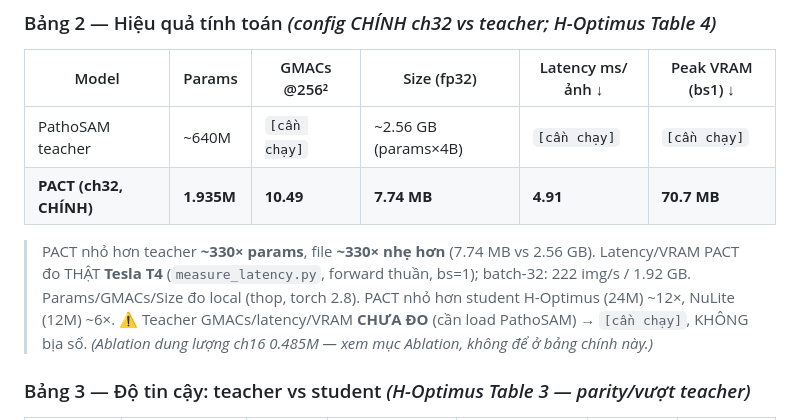
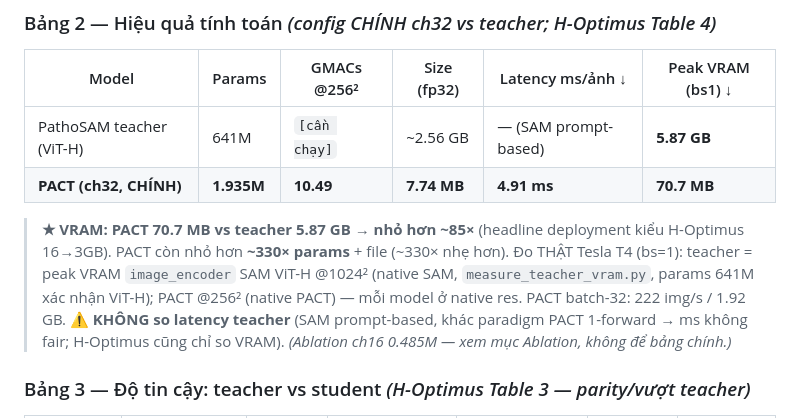
Before and after one commit to ThuHiep/distill_patho_adaptivepbjcionl, a Markdown page: distillation_counting/PAPER2_MANUSCRIPT_SKELETON.md, the part around the change. Rendered like a GitHub page.

Commit message:
Paper 2 Bảng 2: điền VRAM teacher thật (PathoSAM/SAM ViT-H = 5.87 GB, đo T4)
- measure_teacher_vram.py: SAM ViT-H image_encoder @1024, params 641M (xác nhận ViT-H), peak VRAM 5.87 GB.
- PACT 70.7 MB vs teacher 5.87 GB → nhỏ hơn ~85× VRAM (headline deployment kiểu H-Optimus).
- Không so latency teacher (SAM prompt-based khác paradigm); teacher GMACs chưa đo.

Co-Authored-By: Claude Opus 4.8 <noreply@anthropic.com>

```diff
--- a/distillation_counting/PAPER2_MANUSCRIPT_SKELETON.md
+++ b/distillation_counting/PAPER2_MANUSCRIPT_SKELETON.md
@@ -93,13 +93,14 @@ transfer được qua dataset — và (phụ) tự phát ra phân phối count c
 ### Bảng 2 — Hiệu quả tính toán *(config CHÍNH ch32 vs teacher; H-Optimus Table 4)*
 | Model | Params | GMACs @256² | Size (fp32) | Latency ms/ảnh ↓ | Peak VRAM (bs1) ↓ |
 |---|---|---|---|---|---|
-| PathoSAM teacher | ~640M | `[cần chạy]` | ~2.56 GB (params×4B) | `[cần chạy]` | `[cần chạy]` |
-| **PACT (ch32, CHÍNH)** | **1.935M** | **10.49** | **7.74 MB** | **4.91** | **70.7 MB** |
-> PACT nhỏ hơn teacher **~330× params**, file **~330× nhẹ hơn** (7.74 MB vs 2.56 GB).
-> Latency/VRAM PACT đo THẬT **Tesla T4** (`measure_latency.py`, forward thuần, bs=1); batch-32: 222 img/s / 1.92 GB.
-> Params/GMACs/Size đo local (thop, torch 2.8). PACT nhỏ hơn student H-Optimus (24M) ~12×, NuLite (12M) ~6×.
-> ⚠️ Teacher GMACs/latency/VRAM **CHƯA ĐO** (cần load PathoSAM) → `[cần chạy]`, KHÔNG bịa số.
-> *(Ablation dung lượng ch16 0.485M — xem mục Ablation, không để ở bảng chính này.)*
+| PathoSAM teacher (ViT-H) | 641M | `[cần chạy]` | ~2.56 GB | — (SAM prompt-based) | **5.87 GB** |
+| **PACT (ch32, CHÍNH)** | **1.935M** | **10.49** | **7.74 MB** | **4.91 ms** | **70.7 MB** |
+> **★ VRAM: PACT 70.7 MB vs teacher 5.87 GB → nhỏ hơn ~85×** (headline deployment kiểu H-Optimus 16→3GB).
+> PACT còn nhỏ hơn **~330× params** + file (~330× nhẹ hơn). Đo THẬT Tesla T4 (bs=1): teacher = peak VRAM
+> `image_encoder` SAM ViT-H @1024² (native SAM, `measure_teacher_vram.py`, params 641M xác nhận ViT-H);
+> PACT @256² (native PACT) — mỗi model ở native res. PACT batch-32: 222 img/s / 1.92 GB.
+> ⚠️ **KHÔNG so latency teacher** (SAM prompt-based, khác paradigm PACT 1-forward → ms không fair; H-Optimus cũng chỉ so VRAM).
+> *(Ablation ch16 0.485M — xem mục Ablation, không để bảng chính.)*
 
 ### Bảng 3 — Độ tin cậy: teacher vs student *(H-Optimus Table 3 — parity/vượt teacher)*
 | Dataset | Model | Params | worst-org cov global ↑ | worst-org cov cluster ↑ | Winkler ↓ | count MAE ↓ |
```
Also changed, not shown: distillation_counting/Bao_cao_tien_do_Paper2_day_du_v2.md (+3 -3 lines).
